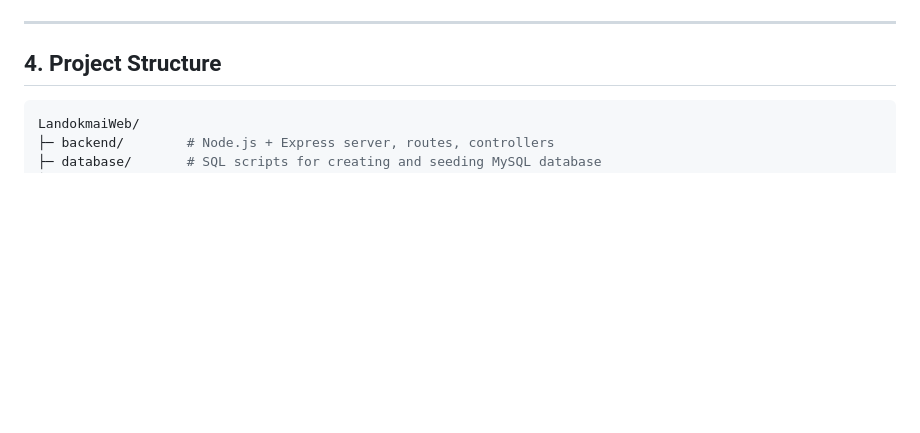
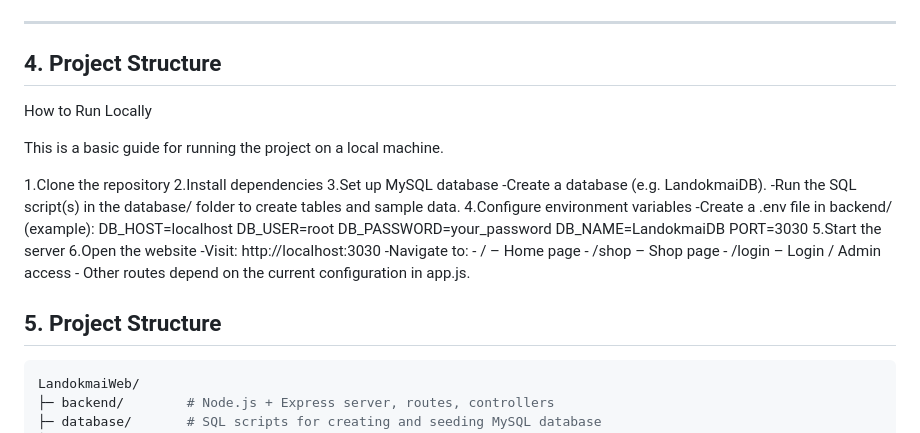
Before and after one commit to PakornBtfaf/LandokmaiWeb, a Markdown page: README.md, the part around the change. Rendered like a GitHub page; blank space fills up the shorter version.

````diff
--- a/README.md
+++ b/README.md
@@ -134,6 +134,32 @@ This project is built with:
 ---
 
 ## 4. Project Structure
+How to Run Locally
+
+This is a basic guide for running the project on a local machine.
+
+1.Clone the repository
+2.Install dependencies
+3.Set up MySQL database
+  -Create a database (e.g. LandokmaiDB).
+  -Run the SQL script(s) in the database/ folder to create tables and sample data.
+4.Configure environment variables
+ -Create a .env file in backend/ (example):
+  DB_HOST=localhost
+  DB_USER=root
+  DB_PASSWORD=your_password
+  DB_NAME=LandokmaiDB
+  PORT=3030
+5.Start the server
+6.Open the website
+  -Visit: http://localhost:3030
+  -Navigate to:
+    - / – Home page
+    - /shop – Shop page
+    - /login – Login / Admin access
+    - Other routes depend on the current configuration in app.js.
+
+## 5. Project Structure
 
 ```bash
 LandokmaiWeb/
````
